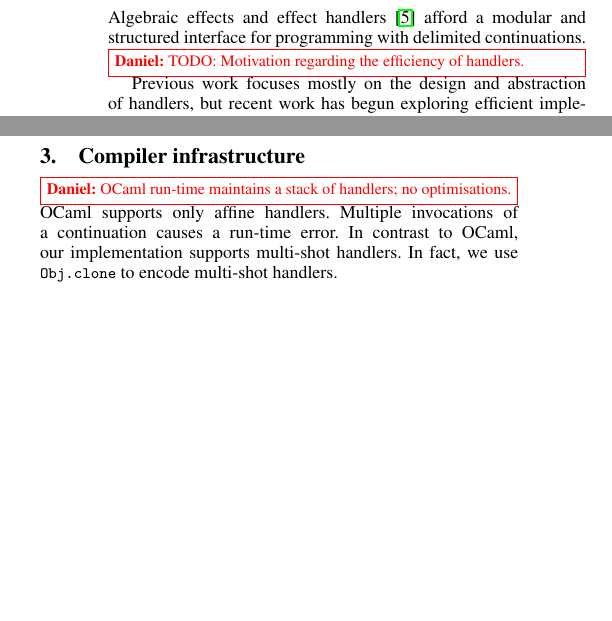
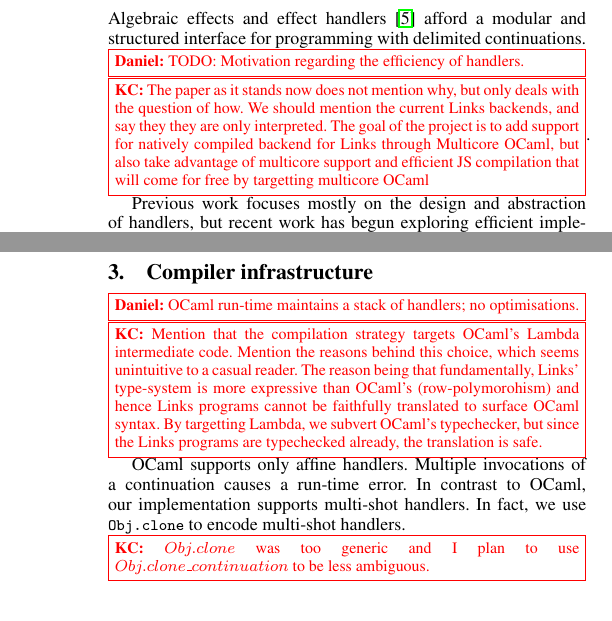
Before and after one commit to dhil/links-ocaml-handlers-compiler-abstract, a LaTeX paper (abstract.tex): two parts of the columns of page 1 of 2 before the commit and two parts of the columns of pages 1 and 2 of 2 after it, joined at a grey line, cut so that both start at the same text, the shorter picture padded with empty space. Compiled offline with pdfLaTeX; a missing font is replaced by an installed copy or a similar font.

Commit message:
Added high-level comments

```diff
--- a/abstract.tex
+++ b/abstract.tex
@@ -121,6 +122,13 @@ Algebraic effects and effect handlers \cite{Plotkin2013} afford a
 modular and structured interface for programming with delimited
 continuations.
 \dhil{TODO: Motivation regarding the efficiency of handlers.}
+
+\kc{The paper as it stands now does not mention why, but only deals with the
+question of how. We should mention the current Links backends, and say they
+they are only interpreted. The goal of the project is to add support for
+natively compiled backend for Links through Multicore OCaml, but also take
+advantage of multicore support and efficient JS compilation that will come for
+free by targetting multicore OCaml}.
 
 Previous work focuses mostly on the design and abstraction of
 handlers, but recent work has begun exploring efficient
@@ -225,9 +241,18 @@ inhabitants. Linear and exception handlers constitute \emph{affine
 \section{Compiler infrastructure}
 \dhil{OCaml run-time maintains a stack of handlers; no optimisations.}
-OCaml supports only affine handlers. Multiple invocations of a
-continuation causes a run-time error.  In contrast to OCaml, our
-implementation supports multi-shot handlers. In fact, we use
-\lstinline$Obj.clone$ to encode multi-shot handlers.
+\kc{Mention that the compilation strategy targets OCaml's Lambda intermediate
+code. Mention the reasons behind this choice, which seems unintuitive to a
+casual reader. The reason being that fundamentally, Links' type-system is more
+expressive than OCaml's (row-polymorohism) and hence Links programs cannot be
+faithfully translated to surface OCaml syntax. By targetting Lambda, we subvert
+OCaml's typechecker, but since the Links programs are typechecked already, the
+translation is safe.}
+
+OCaml supports only affine handlers. Multiple invocations of a continuation
+causes a run-time error.  In contrast to OCaml, our implementation supports
+multi-shot handlers. In fact, we use \lstinline$Obj.clone$ to encode multi-shot
+handlers. \kc{$Obj.clone$ was too generic and I plan to use
+$Obj.clone\_continuation$ to be less ambiguous.}
 \begin{figure}
 \begin{tikzpicture}
   \drawstruct{(4.5,2)}
```
Also changed, not shown: abstract.tex (13 more changed lines).
